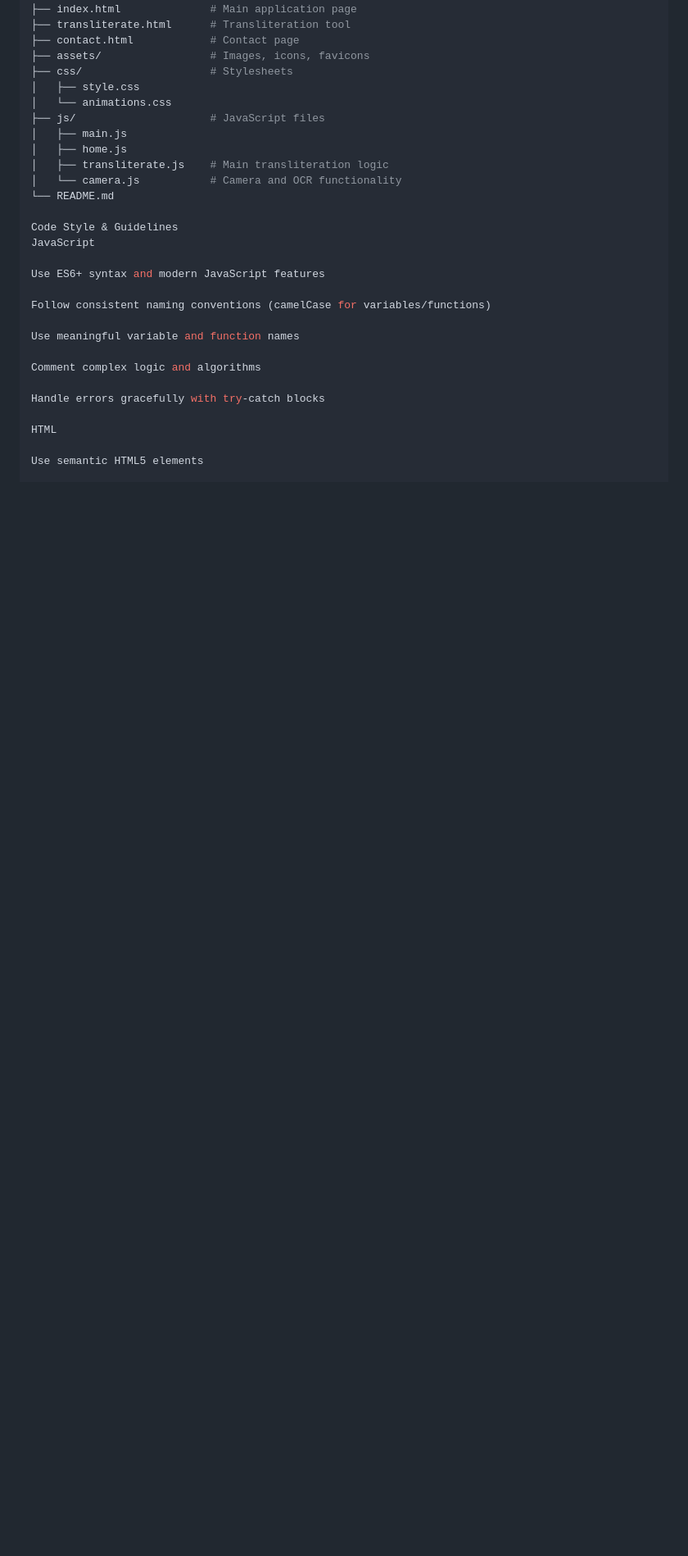
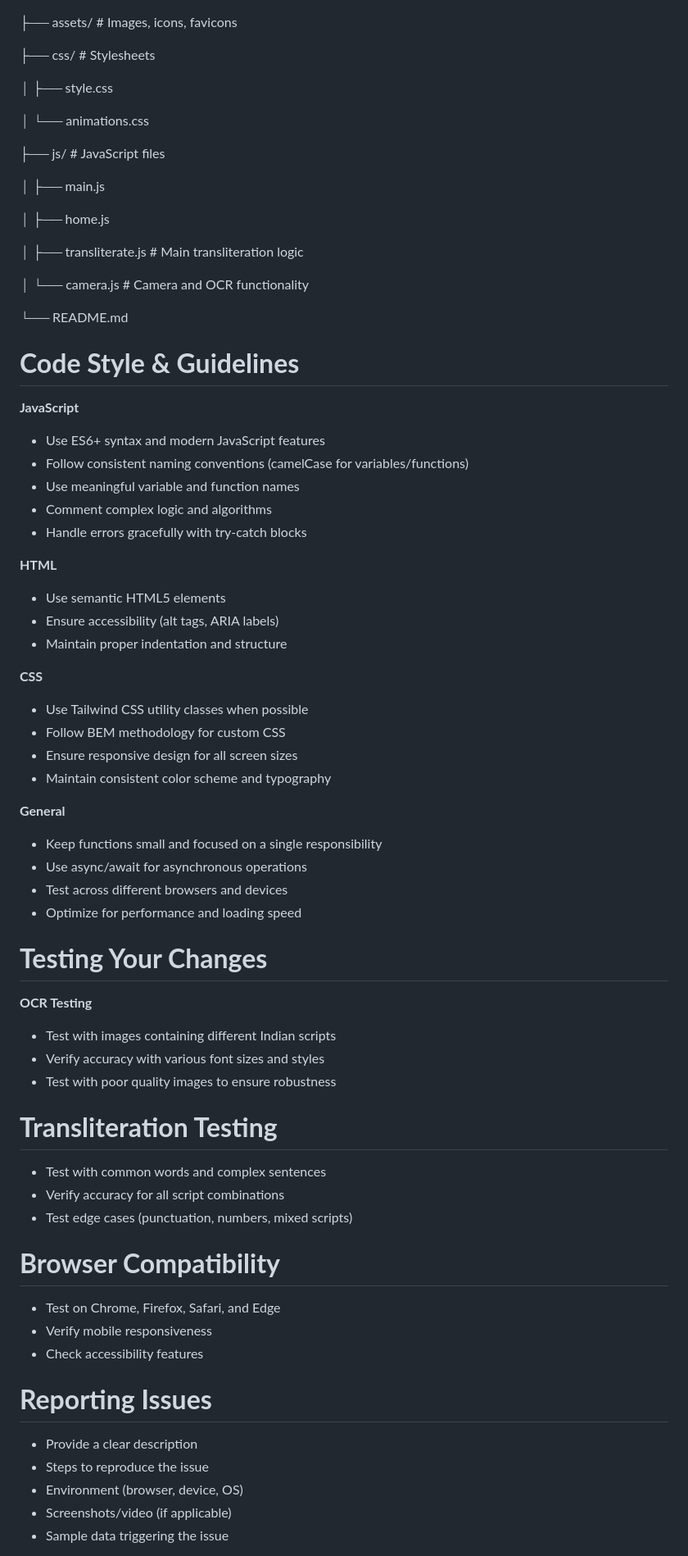
Before and after one commit to Kanneboinashivakumar/BharatAkshar, a Markdown page: CONTRIBUTING.md, the part around the change printed below. Shown: that part at 82% size. Rendered like a GitHub page; blank space fills up the shorter version.

Commit message:
Initial commit or your message here

```diff
--- a/CONTRIBUTING.md
+++ b/CONTRIBUTING.md
@@ -130,26 +121,64 @@ BharatAkshar/
 │   ├── style.css
+
 │   └── animations.css
+
 ├── js/                     # JavaScript files
+
 │   ├── main.js
+
 │   ├── home.js
+
 │   ├── transliterate.js    # Main transliteration logic
+
 │   └── camera.js           # Camera and OCR functionality
+
 └── README.md
 
-Code Style & Guidelines
-JavaScript
+# **Code Style & Guidelines**
+**JavaScript**
+- Use ES6+ syntax and modern JavaScript features
+- Follow consistent naming conventions (camelCase for variables/functions)
+- Use meaningful variable and function names
+- Comment complex logic and algorithms
+- Handle errors gracefully with try-catch blocks
 
-Use ES6+ syntax and modern JavaScript features
+**HTML**
+- Use semantic HTML5 elements
+- Ensure accessibility (alt tags, ARIA labels)
+- Maintain proper indentation and structure
 
-Follow consistent naming conventions (camelCase for variables/functions)
+**CSS**
+- Use Tailwind CSS utility classes when possible
+- Follow BEM methodology for custom CSS
+- Ensure responsive design for all screen sizes
+- Maintain consistent color scheme and typography
 
-Use meaningful variable and function names
+**General**
+- Keep functions small and focused on a single responsibility
+- Use async/await for asynchronous operations
+- Test across different browsers and devices
+- Optimize for performance and loading speed
 
-Comment complex logic and algorithms
+# **Testing Your Changes**
+**OCR Testing**
+- Test with images containing different Indian scripts
+- Verify accuracy with various font sizes and styles
+- Test with poor quality images to ensure robustness
 
-Handle errors gracefully with try-catch blocks
+# **Transliteration Testing**
+- Test with common words and complex sentences
+- Verify accuracy for all script combinations
+- Test edge cases (punctuation, numbers, mixed scripts)
 
-HTML
+# **Browser Compatibility**
+- Test on Chrome, Firefox, Safari, and Edge
+- Verify mobile responsiveness
+- Check accessibility features
 
-Use semantic HTML5 elements
+# **Reporting Issues**
+- Provide a clear description
+- Steps to reproduce the issue
+- Environment (browser, device, OS)
+- Screenshots/video (if applicable)
+- Sample data triggering the issue
 
```
Also changed, not shown: other parts of CONTRIBUTING.md (+89 -209 lines), README.md (+4 -4 lines).
